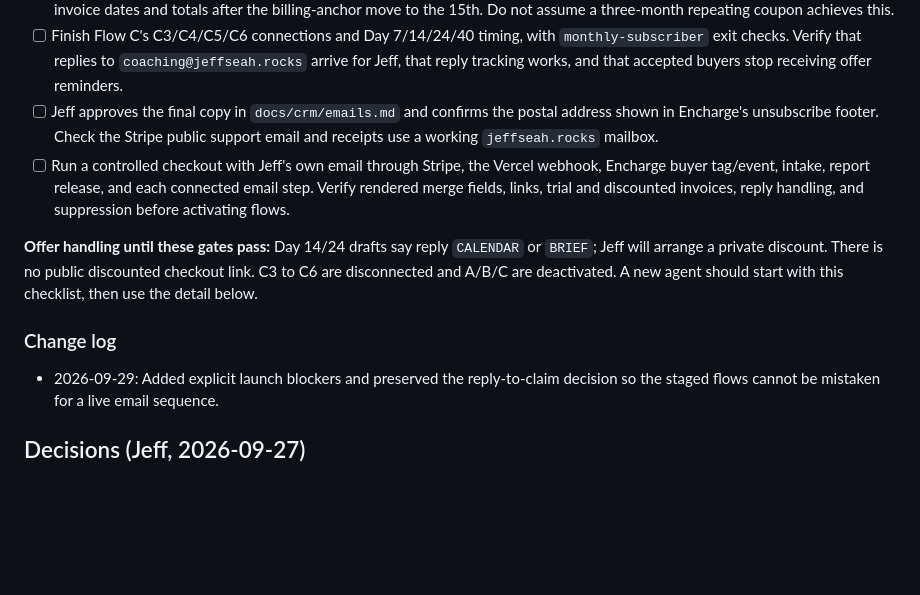
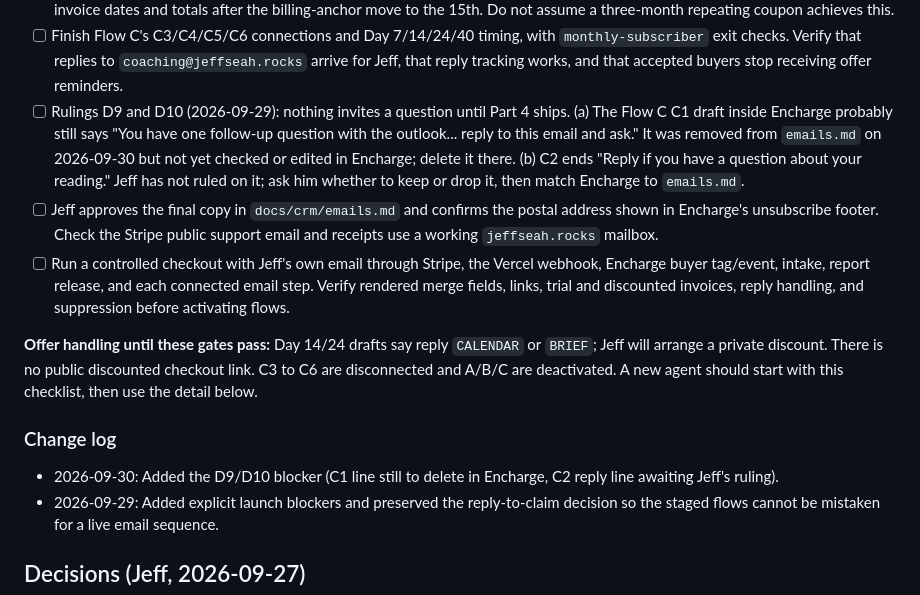
Before and after one commit to jefferyseah-max/jeff-seah-website, a Markdown page: docs/crm/ENCHARGE_CRM.md, the part around the change. GitHub-like rendering; blank space fills up the shorter version.

Commit message:
Record the open D9/D10 Encharge items as a launch blocker
C1 line still to delete inside Encharge; C2 reply line awaits Jeff.

Co-Authored-By: Claude Opus 5.5 <noreply@anthropic.com>

```diff
--- a/docs/crm/ENCHARGE_CRM.md
+++ b/docs/crm/ENCHARGE_CRM.md
@@ -18,6 +18,11 @@ must not be presented as live until these items are checked off:
 - [ ] Finish Flow C's C3/C4/C5/C6 connections and Day 7/14/24/40 timing, with `monthly-subscriber`
   exit checks. Verify that replies to `coaching@jeffseah.rocks` arrive for Jeff, that reply tracking
   works, and that accepted buyers stop receiving offer reminders.
+- [ ] Rulings D9 and D10 (2026-09-29): nothing invites a question until Part 4 ships. (a) The Flow C
+  C1 draft inside Encharge probably still says "You have one follow-up question with the outlook...
+  reply to this email and ask." It was removed from `emails.md` on 2026-09-30 but not yet checked or
+  edited in Encharge; delete it there. (b) C2 ends "Reply if you have a question about your reading."
+  Jeff has not ruled on it; ask him whether to keep or drop it, then match Encharge to `emails.md`.
 - [ ] Jeff approves the final copy in `docs/crm/emails.md` and confirms the postal address shown in
   Encharge's unsubscribe footer. Check the Stripe public support email and receipts use a working
   `jeffseah.rocks` mailbox.
@@ -31,6 +36,8 @@ and A/B/C are deactivated. A new agent should start with this checklist, then us
 
 ### Change log
 
+- 2026-09-30: Added the D9/D10 blocker (C1 line still to delete in Encharge, C2 reply line awaiting
+  Jeff's ruling).
 - 2026-09-29: Added explicit launch blockers and preserved the reply-to-claim decision so the staged
   flows cannot be mistaken for a live email sequence.
 
```
Also changed, not shown: docs/crm/emails.md (+5 -0 lines).
